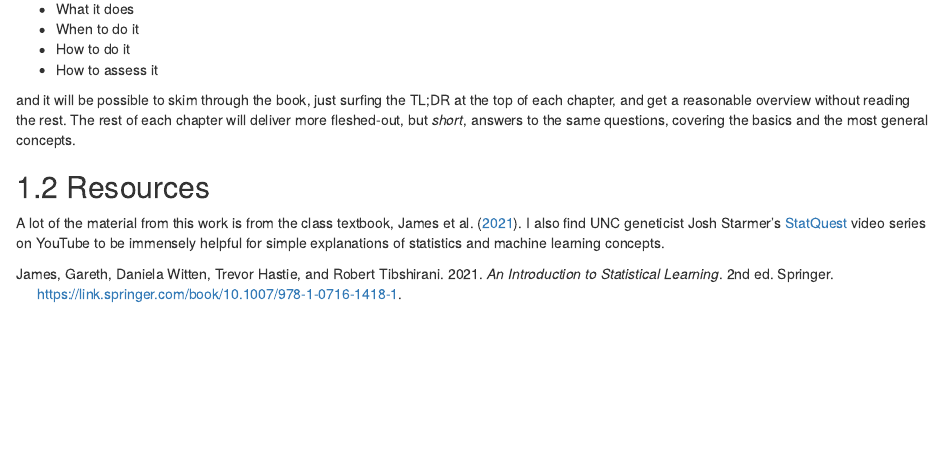
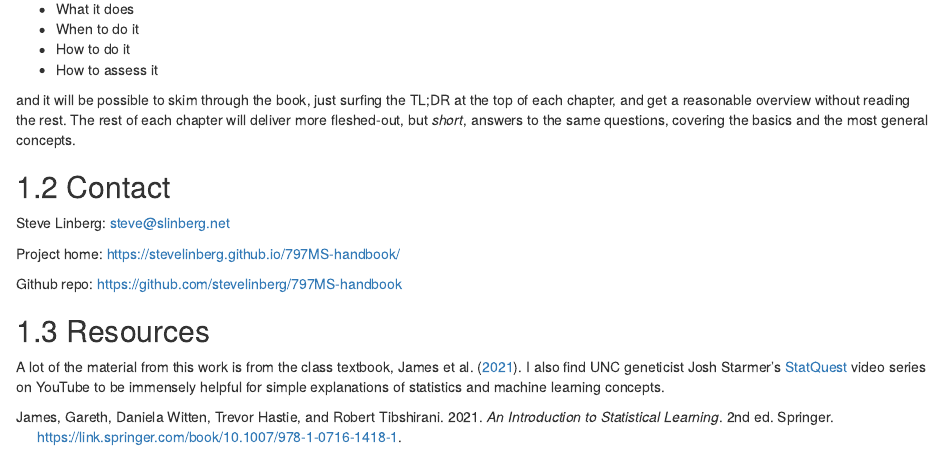
Before and after one commit to stevelinberg/797MS-handbook, an R Markdown document (index.Rmd): the page in a window 1100 px wide, from 540 px down. Rendered offline with R 4.5, knitr and Pandoc, with nearby package versions; drawn as R Markdown's standard HTML page in place of the format the file asks for.

Commit message:
Add contact info

```diff
--- a/index.Rmd
+++ b/index.Rmd
@@ -41,6 +41,15 @@ Each chapter will have a [TL;DR](https://en.wikipedia.org/wiki/Wikipedia:Too_lon
 
 and it will be possible to skim through the book, just surfing the TL;DR at the top of each chapter, and get a reasonable overview without reading the rest. The rest of each chapter will deliver more fleshed-out, but *short*, answers to the same questions, covering the basics and the most general concepts.
 
+## Contact
+
+Steve Linberg: [steve@slinberg.net](mailto:steve@slinberg.net)
+
+Project home: https://stevelinberg.github.io/797MS-handbook/
+
+Github repo: https://github.com/stevelinberg/797MS-handbook
+
+
 ## Resources
 
 A lot of the material from this work is from the class textbook, @ISLR. I also find UNC geneticist Josh Starmer's [StatQuest](https://www.youtube.com/channel/UCtYLUTtgS3k1Fg4y5tAhLbw) video series on YouTube to be immensely helpful for simple explanations of statistics and machine learning concepts.
```
